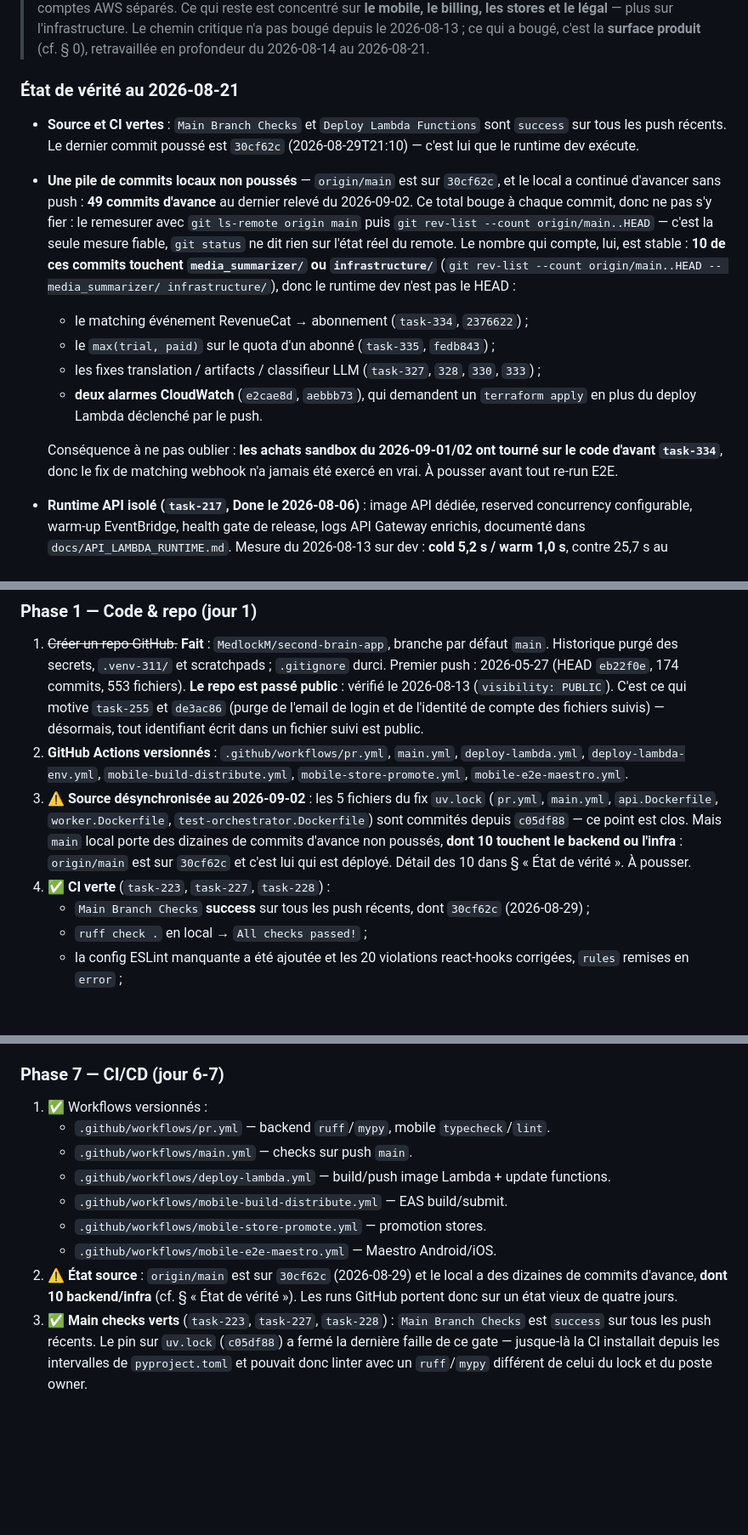
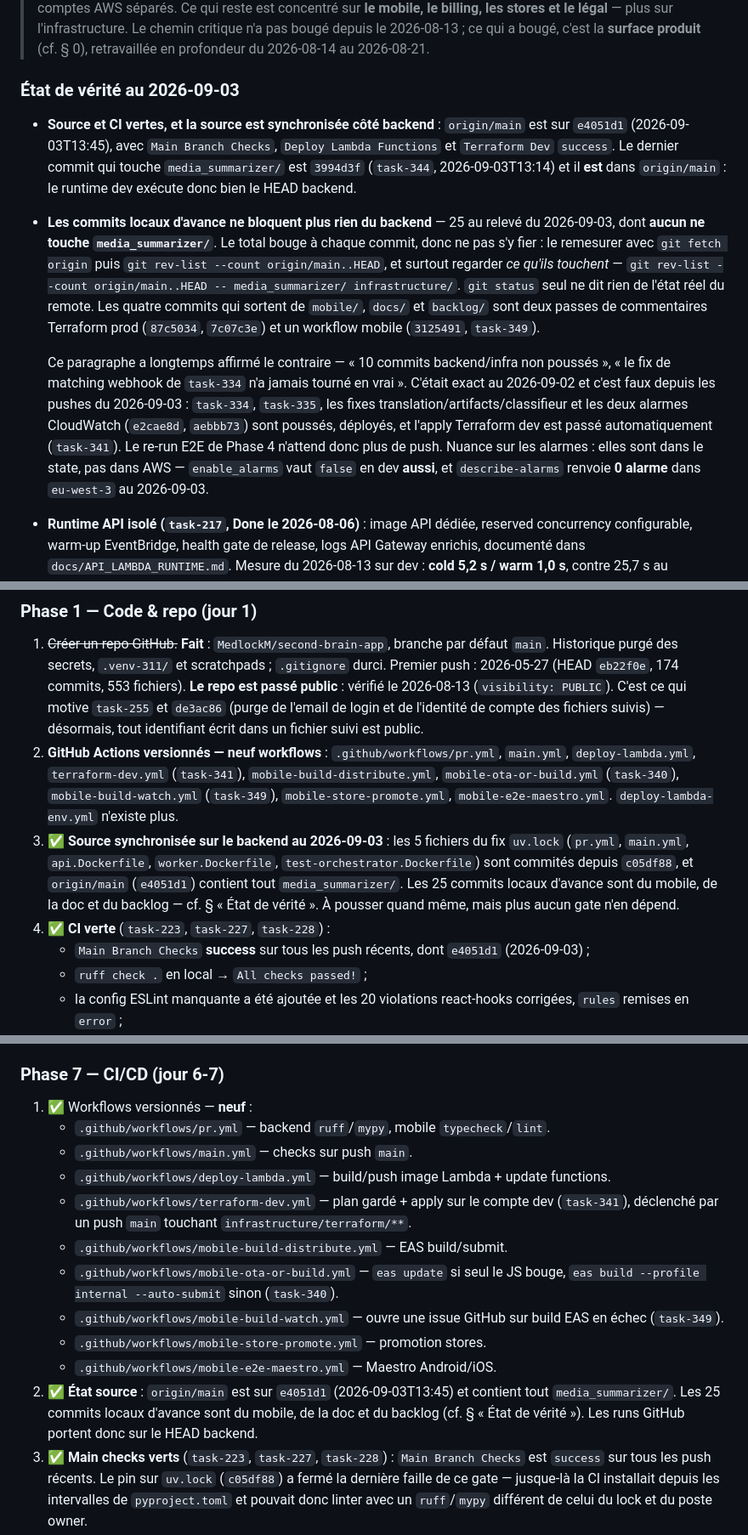
Before and after one commit to MedlockM/second-brain-app, a Markdown page: docs/V1_LAUNCH_PLAN.md, 3 parts joined by grey strips. Shown at 85% size. Drawn GitHub-style; blank space fills up the shorter version.

Commit message:
docs: the backend HEAD is deployed, so nothing precedes the E2E gate any more
The plan claimed in six places that origin/main was on 30cf62c (2026-08-29)
with ten backend/infra commits waiting locally, and made "push first" a
prerequisite of the Phase 4 E2E re-run. Measured today: origin/main is on
e4051d1 (2026-09-03T13:45), the last commit touching media_summarizer/ is in
it, and Deploy Lambda Functions is green on d6ba844. The 25 local commits ahead
are mobile, docs and backlog only. The E2E gate can be opened as is.

Also recorded, because the plan predates them: nine workflows exist, not six —
terraform-dev.yml, mobile-ota-or-build.yml and mobile-build-watch.yml landed
with task-341/340/349, all Done, which closes Phase 7 point 10 entirely. And
the two alarms added by e2cae8d/aebbb73 live in the code and the state but in
neither AWS account: enable_alarms is false in dev too, so describe-alarms
returns 0 in eu-west-3 and the alarm -> SNS -> email chain has never run.

Co-Authored-By: Claude Opus 5 <noreply@anthropic.com>

```diff
--- a/docs/V1_LAUNCH_PLAN.md
+++ b/docs/V1_LAUNCH_PLAN.md
@@ -17,31 +17,33 @@
 > **surface produit** (cf. § 0), retravaillée en profondeur du 2026-08-14 au
 > 2026-08-21.
 
-### État de vérité au 2026-08-21
-
-- **Source et CI vertes** : `Main Branch Checks` et `Deploy Lambda Functions`
-  sont `success` sur tous les push récents. Le dernier commit poussé est
-  `30cf62c` (2026-08-29T21:10) — c'est lui que le runtime dev exécute.
-- **Une pile de commits locaux non poussés** — `origin/main` est sur `30cf62c`,
-  et le local a continué d'avancer sans push : **49 commits d'avance** au dernier
-  relevé du 2026-09-02. Ce total bouge à chaque commit, donc ne pas s'y fier :
-  le remesurer avec `git ls-remote origin main` puis
-  `git rev-list --count origin/main..HEAD` — c'est la seule mesure fiable,
-  `git status` ne dit rien sur l'état réel du remote.
-  Le nombre qui compte, lui, est stable : **10 de ces commits touchent
-  `media_summarizer/` ou `infrastructure/`**
-  (`git rev-list --count origin/main..HEAD -- media_summarizer/ infrastructure/`),
-  donc le runtime dev n'est pas le HEAD :
-  - le matching événement RevenueCat → abonnement (`task-334`, `2376622`) ;
-  - le `max(trial, paid)` sur le quota d'un abonné (`task-335`, `fedb843`) ;
-  - les fixes translation / artifacts / classifieur LLM (`task-327`, `328`,
-    `330`, `333`) ;
-  - **deux alarmes CloudWatch** (`e2cae8d`, `aebbb73`), qui demandent un
-    `terraform apply` en plus du deploy Lambda déclenché par le push.
-
-  Conséquence à ne pas oublier : **les achats sandbox du 2026-09-01/02 ont
-  tourné sur le code d'avant `task-334`**, donc le fix de matching webhook n'a
-  jamais été exercé en vrai. À pousser avant tout re-run E2E.
+### État de vérité au 2026-09-03
+
+- **Source et CI vertes, et la source est synchronisée côté backend** :
+  `origin/main` est sur `e4051d1` (2026-09-03T13:45), avec `Main Branch Checks`,
+  `Deploy Lambda Functions` et `Terraform Dev` `success`. Le dernier commit qui
+  touche `media_summarizer/` est `3994d3f` (`task-344`, 2026-09-03T13:14) et il
+  **est** dans `origin/main` : le runtime dev exécute donc bien le HEAD backend.
+- **Les commits locaux d'avance ne bloquent plus rien du backend** — 25 au relevé
+  du 2026-09-03, dont **aucun ne touche `media_summarizer/`**. Le total bouge à
+  chaque commit, donc ne pas s'y fier : le remesurer avec `git fetch origin` puis
+  `git rev-list --count origin/main..HEAD`, et surtout regarder *ce qu'ils
+  touchent* —
+  `git rev-list --count origin/main..HEAD -- media_summarizer/ infrastructure/`.
+  `git status` seul ne dit rien de l'état réel du remote. Les quatre commits qui
+  sortent de `mobile/`, `docs/` et `backlog/` sont deux passes de commentaires
+  Terraform prod (`87c5034`, `7c07c3e`) et un workflow mobile (`3125491`,
+  `task-349`).
+
+  Ce paragraphe a longtemps affirmé le contraire — « 10 commits backend/infra non
+  poussés », « le fix de matching webhook de `task-334` n'a jamais tourné en
+  vrai ». C'était exact au 2026-09-02 et c'est faux depuis les pushes du
+  2026-09-03 : `task-334`, `task-335`, les fixes translation/artifacts/classifieur
+  et les deux alarmes CloudWatch (`e2cae8d`, `aebbb73`) sont poussés, déployés, et
+  l'apply Terraform dev est passé automatiquement (`task-341`). Le re-run E2E de
+  Phase 4 n'attend donc plus de push. Nuance sur les alarmes : elles sont dans le
+  state, pas dans AWS — `enable_alarms` vaut `false` en dev **aussi**, et
+  `describe-alarms` renvoie **0 alarme** dans `eu-west-3` au 2026-09-03.
 - **Runtime API isolé (`task-217`, Done le 2026-08-06)** : image API dédiée,
   reserved concurrency configurable, warm-up EventBridge, health gate de release,
   logs API Gateway enrichis, documenté dans `docs/API_LAMBDA_RUNTIME.md`. Mesure
@@ -515,16 +517,20 @@ EXPO_PUBLIC_API_BASE_URL=https://api.<your-domain>
 ### Phase 1 — Code & repo (jour 1)
 
 1. ~~Créer un repo GitHub.~~ **Fait** : `MedlockM/second-brain-app`, branche par défaut `main`. Historique purgé des secrets, `.venv-311/` et scratchpads ; `.gitignore` durci. Premier push : 2026-05-27 (HEAD `eb22f0e`, 174 commits, 553 fichiers). **Le repo est passé public** : vérifié le 2026-08-13 (`visibility: PUBLIC`). C'est ce qui motive `task-255` et `de3ac86` (purge de l'email de login et de l'identité de compte des fichiers suivis) — désormais, tout identifiant écrit dans un fichier suivi est public.
-2. **GitHub Actions versionnés** : `.github/workflows/pr.yml`, `main.yml`, `deploy-lambda.yml`, `deploy-lambda-env.yml`, `mobile-build-distribute.yml`, `mobile-store-promote.yml`, `mobile-e2e-maestro.yml`.
-3. ⚠️ **Source désynchronisée au 2026-09-02** : les 5 fichiers du fix
+2. **GitHub Actions versionnés — neuf workflows** : `.github/workflows/pr.yml`,
+   `main.yml`, `deploy-lambda.yml`, `terraform-dev.yml` (`task-341`),
+   `mobile-build-distribute.yml`, `mobile-ota-or-build.yml` (`task-340`),
+   `mobile-build-watch.yml` (`task-349`), `mobile-store-promote.yml`,
+   `mobile-e2e-maestro.yml`. `deploy-lambda-env.yml` n'existe plus.
+3. ✅ **Source synchronisée sur le backend au 2026-09-03** : les 5 fichiers du fix
    `uv.lock` (`pr.yml`, `main.yml`, `api.Dockerfile`, `worker.Dockerfile`,
-   `test-orchestrator.Dockerfile`) sont commités depuis `c05df88` — ce point est
-   clos. Mais `main` local porte des dizaines de commits d'avance non poussés,
-   **dont 10 touchent le backend ou l'infra** : `origin/main` est sur `30cf62c`
-   et c'est lui qui est déployé. Détail des 10 dans § « État de vérité ». À pousser.
+   `test-orchestrator.Dockerfile`) sont commités depuis `c05df88`, et
+   `origin/main` (`e4051d1`) contient tout `media_summarizer/`. Les 25 commits
+   locaux d'avance sont du mobile, de la doc et du backlog — cf. § « État de
+   vérité ». À pousser quand même, mais plus aucun gate n'en dépend.
 4. ✅ **CI verte** (`task-223`, `task-227`, `task-228`) :
    - `Main Branch Checks` **success** sur tous les push récents, dont
-     `30cf62c` (2026-08-29) ;
+     `e4051d1` (2026-09-03) ;
    - `ruff check .` en local → `All checks passed!` ;
    - la config ESLint manquante a été ajoutée et les 20 violations react-hooks
      corrigées, `rules` remises en `error` ;
@@ -1431,17 +1436,23 @@ sont rattachés aux entitlements de tier comme n'importe quel autre produit.
 
 ### Phase 7 — CI/CD (jour 6-7)
 
-1. ✅ Workflows versionnés :
+1. ✅ Workflows versionnés — **neuf** :
    - `.github/workflows/pr.yml` — backend `ruff`/`mypy`, mobile `typecheck`/`lint`.
    - `.github/workflows/main.yml` — checks sur push `main`.
    - `.github/workflows/deploy-lambda.yml` — build/push image Lambda + update functions.
+   - `.github/workflows/terraform-dev.yml` — plan gardé + apply sur le compte dev
+     (`task-341`), déclenché par un push `main` touchant `infrastructure/terraform/**`.
    - `.github/workflows/mobile-build-distribute.yml` — EAS build/submit.
+   - `.github/workflows/mobile-ota-or-build.yml` — `eas update` si seul le JS bouge,
+     `eas build --profile internal --auto-submit` sinon (`task-340`).
+   - `.github/workflows/mobile-build-watch.yml` — ouvre une issue GitHub sur build
+     EAS en échec (`task-349`).
    - `.github/workflows/mobile-store-promote.yml` — promotion stores.
    - `.github/workflows/mobile-e2e-maestro.yml` — Maestro Android/iOS.
-2. ⚠️ **État source** : `origin/main` est sur `30cf62c` (2026-08-29) et le local
-   a des dizaines de commits d'avance, **dont 10 backend/infra**
-   (cf. § « État de vérité »). Les runs GitHub portent donc sur un état vieux
-   de quatre jours.
+2. ✅ **État source** : `origin/main` est sur `e4051d1` (2026-09-03T13:45) et
+   contient tout `media_summarizer/`. Les 25 commits locaux d'avance sont du
+   mobile, de la doc et du backlog (cf. § « État de vérité »). Les runs GitHub
+   portent donc sur le HEAD backend.
 3. ✅ **Main checks verts** (`task-223`, `task-227`, `task-228`) : `Main Branch
    Checks` est `success` sur tous les push récents. Le pin sur `uv.lock`
    (`c05df88`) a fermé la dernière faille de ce gate — jusque-là la CI installait
```
Also changed, not shown: other parts of docs/V1_LAUNCH_PLAN.md (+25 -19 lines).
